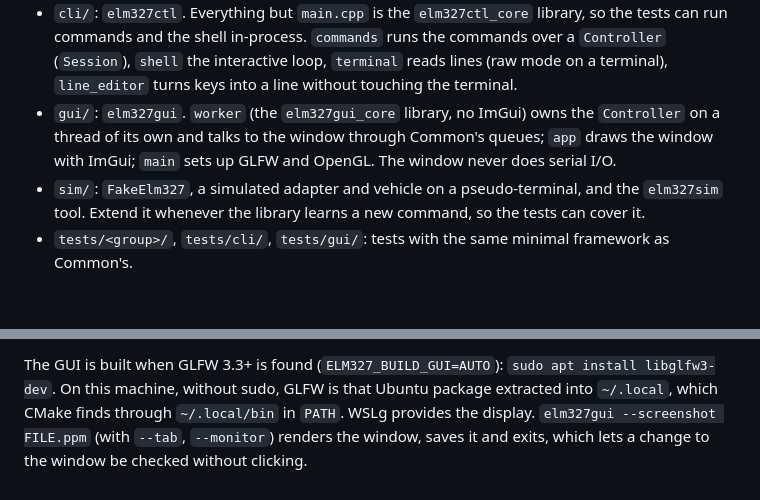
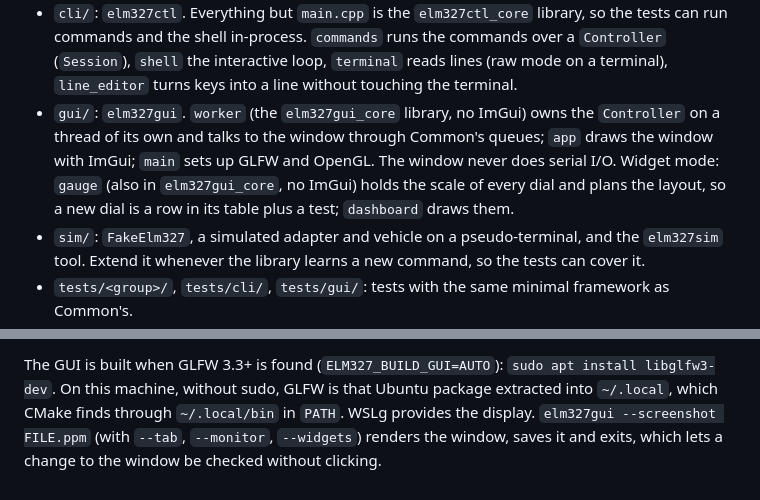
Before and after one commit to Emre-Balci/Elm327Controller, a Markdown page: CLAUDE.md, 2 parts joined by grey strips. GitHub-like rendering; blank space fills up the shorter version.

```diff
--- a/CLAUDE.md
+++ b/CLAUDE.md
@@ -17,7 +17,9 @@ used.
   `line_editor` turns keys into a line without touching the terminal.
 - `gui/`: `elm327gui`. `worker` (the `elm327gui_core` library, no ImGui) owns the `Controller` on a
   thread of its own and talks to the window through Common's queues; `app` draws the window with
-  ImGui; `main` sets up GLFW and OpenGL. The window never does serial I/O.
+  ImGui; `main` sets up GLFW and OpenGL. The window never does serial I/O. Widget mode: `gauge`
+  (also in `elm327gui_core`, no ImGui) holds the scale of every dial and plans the layout, so a new
+  dial is a row in its table plus a test; `dashboard` draws them.
 - `sim/`: `FakeElm327`, a simulated adapter and vehicle on a pseudo-terminal, and the `elm327sim`
   tool. Extend it whenever the library learns a new command, so the tests can cover it.
 - `tests/<group>/`, `tests/cli/`, `tests/gui/`: tests with the same minimal framework as Common's.
@@ -72,5 +74,6 @@ must build warning-free (`-Werror`) and pass. Try a change by hand with `elm327s
 The GUI is built when GLFW 3.3+ is found (`ELM327_BUILD_GUI=AUTO`): `sudo apt install
 libglfw3-dev`. On this machine, without sudo, GLFW is that Ubuntu package extracted into `~/.local`,
 which CMake finds through `~/.local/bin` in `PATH`.
-WSLg provides the display. `elm327gui --screenshot FILE.ppm` (with `--tab`, `--monitor`) renders
-the window, saves it and exits, which lets a change to the window be checked without clicking.
+WSLg provides the display. `elm327gui --screenshot FILE.ppm` (with `--tab`, `--monitor`,
+`--widgets`) renders the window, saves it and exits, which lets a change to the window be checked
+without clicking.
```
Also changed, not shown: README.md (+37 -5 lines), docs/elm327gui-widgets.png (added), 10 other files.
